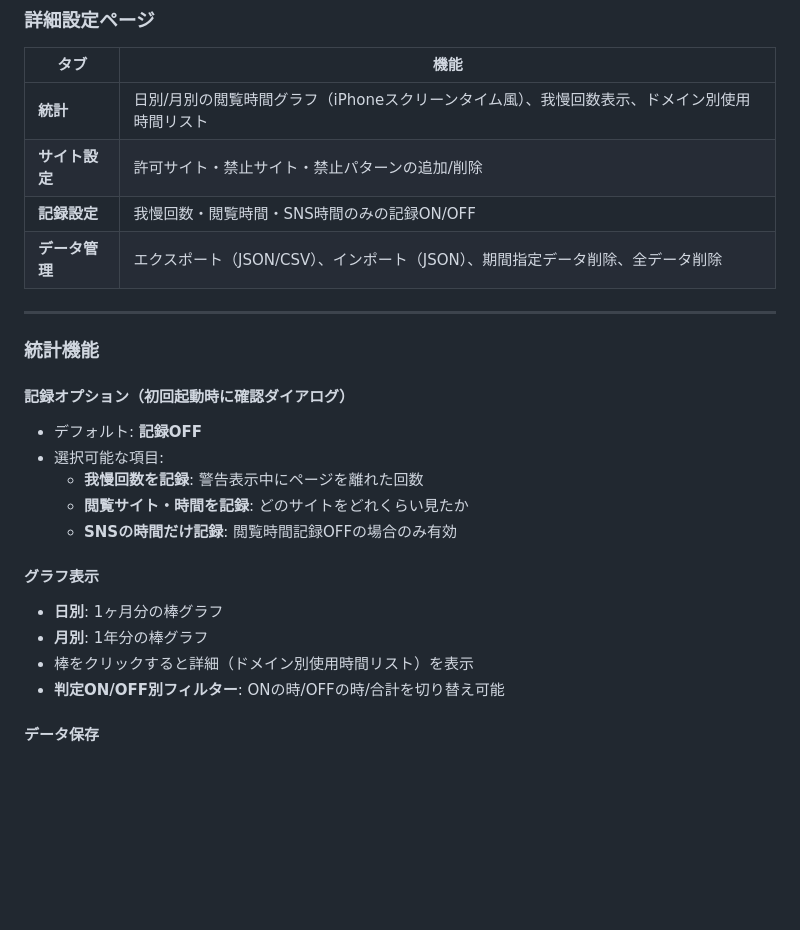
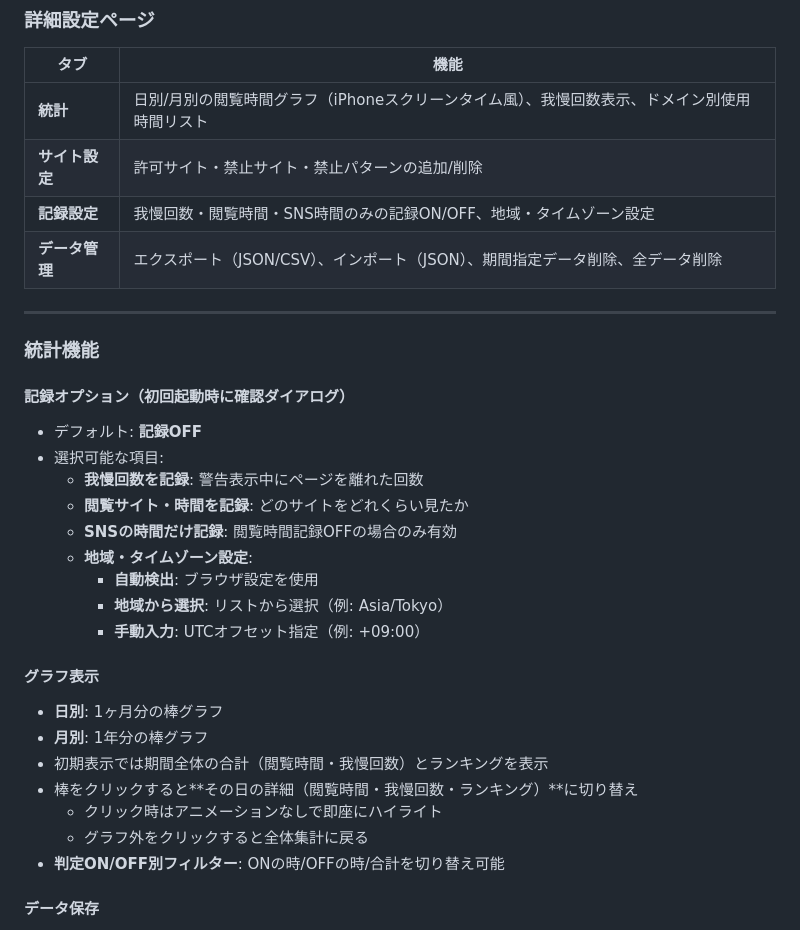
Before and after one commit to anomori/study-focus-extension, a Markdown page: 仕様書.md, the part around the change. Drawn GitHub-style; blank space fills up the shorter version.

```diff
--- a/仕様書.md
+++ b/仕様書.md
@@ -91,7 +91,7 @@
 | --- | --- |
 | **統計** | 日別/月別の閲覧時間グラフ（iPhoneスクリーンタイム風）、我慢回数表示、ドメイン別使用時間リスト |
 | **サイト設定** | 許可サイト・禁止サイト・禁止パターンの追加/削除 |
-| **記録設定** | 我慢回数・閲覧時間・SNS時間のみの記録ON/OFF |
+| **記録設定** | 我慢回数・閲覧時間・SNS時間のみの記録ON/OFF、地域・タイムゾーン設定 |
 | **データ管理** | エクスポート（JSON/CSV）、インポート（JSON）、期間指定データ削除、全データ削除 |
 
 ---
@@ -104,11 +104,18 @@
   - **我慢回数を記録**: 警告表示中にページを離れた回数
   - **閲覧サイト・時間を記録**: どのサイトをどれくらい見たか
   - **SNSの時間だけ記録**: 閲覧時間記録OFFの場合のみ有効
+  - **地域・タイムゾーン設定**:
+    - **自動検出**: ブラウザ設定を使用
+    - **地域から選択**: リストから選択（例: Asia/Tokyo）
+    - **手動入力**: UTCオフセット指定（例: +09:00）
 
 #### グラフ表示
 - **日別**: 1ヶ月分の棒グラフ
 - **月別**: 1年分の棒グラフ
-- 棒をクリックすると詳細（ドメイン別使用時間リスト）を表示
+- 初期表示では期間全体の合計（閲覧時間・我慢回数）とランキングを表示
+- 棒をクリックすると**その日の詳細（閲覧時間・我慢回数・ランキング）**に切り替え
+  - クリック時はアニメーションなしで即座にハイライト
+  - グラフ外をクリックすると全体集計に戻る
 - **判定ON/OFF別フィルター**: ONの時/OFFの時/合計を切り替え可能
 
 #### データ保存
```
Also changed, not shown: README.md (+2 -1 lines).
